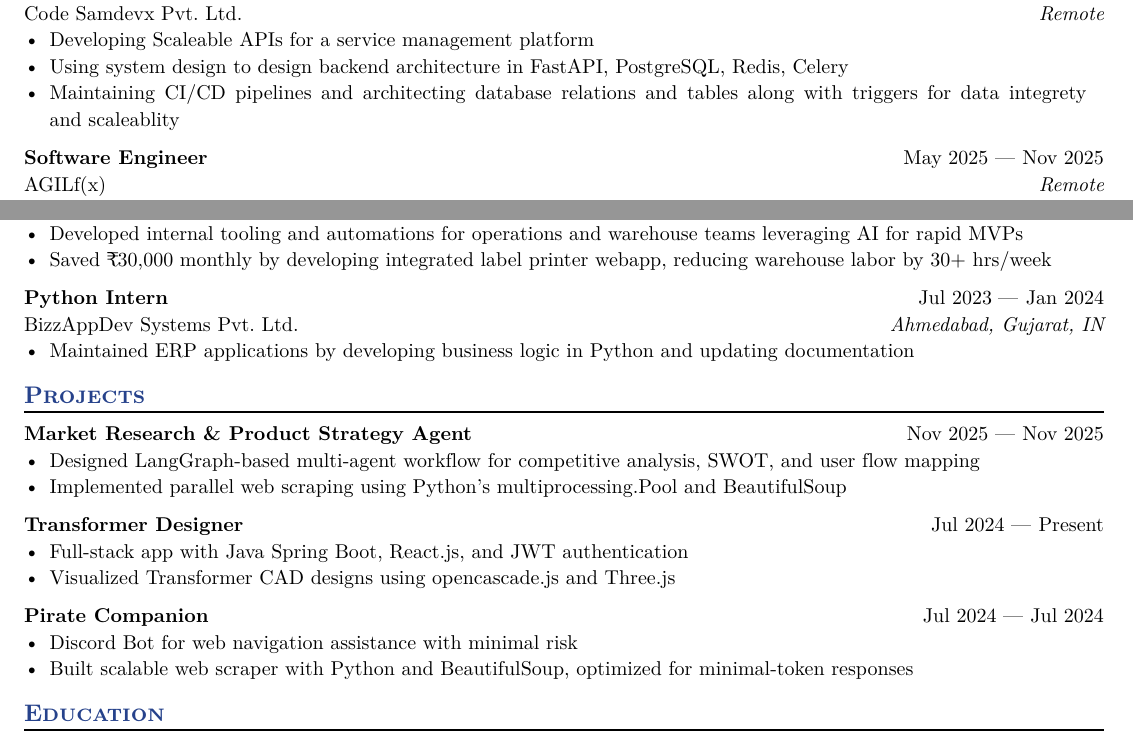
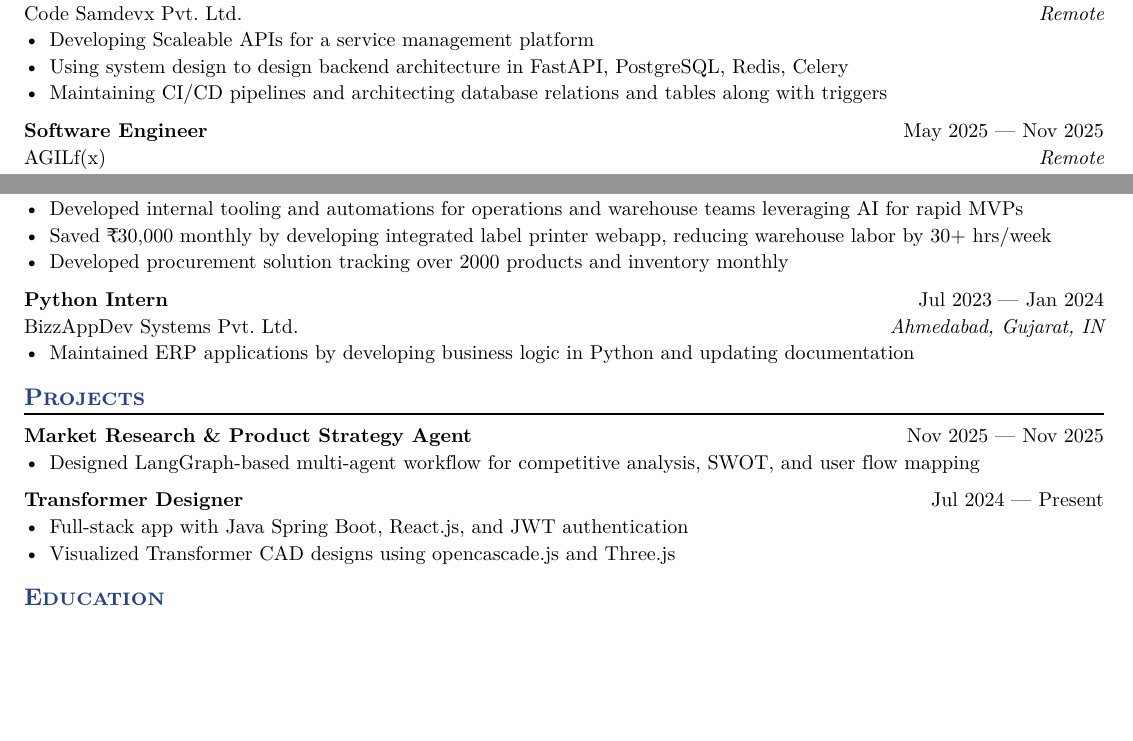
Before and after one commit to MananDhinora/MananDhinora.github.io, a Typst document (resume.typ): two parts of page 1 of 2 before the commit and two parts of the page after it, joined at a grey line, cut so that both start at the same text, the shorter picture padded with empty space. The pictures show the PDF file resume.pdf that the author committed with the source.

Commit message:
updated resume to be one page long

```diff
--- a/resume.typ
+++ b/resume.typ
@@ -37,7 +37,7 @@
 )
 - Developing Scaleable APIs for a service management platform
 - Using system design to design backend architecture in FastAPI, PostgreSQL, Redis, Celery
-- Maintaining CI/CD pipelines and architecting database relations and tables along with triggers for data integrety and scaleablity
+- Maintaining CI/CD pipelines and architecting database relations and tables along with triggers
 
 #work(
   title: "Software Engineer",
@@ -57,7 +57,7 @@
 )
 - Developed internal tooling and automations for operations and warehouse teams leveraging AI for rapid MVPs
 - Saved \₹30,000 monthly by developing integrated label printer webapp, reducing warehouse labor by 30+ hrs/week
-// - Developed procurement solution tracking over 2000 products and inventory monthly
+- Developed procurement solution tracking over 2000 products and inventory monthly
 
 #work(
   title: "Python Intern",
@@ -77,8 +77,8 @@
 
 )
 - Designed LangGraph-based multi-agent workflow for competitive analysis, SWOT, and user flow mapping
-- Implemented parallel web scraping using Python's multiprocessing.Pool and BeautifulSoup
-
+// - Implemented parallel web scraping using Python's multiprocessing.Pool and BeautifulSoup
+//
 // #project(
 //   name: "Requirement Wizard",
 //   role: "",
@@ -117,15 +117,15 @@
 // - Interactive simulation of Conway's Game of Life cellular automaton
 // - Developed using Python with Tkinter for real-time visualization
 // - Implemented efficient algorithms for pattern generation and evolution
-
-#project(
-  name: "Pirate Companion",
-  role: "",
-  dates: dates-helper(start-date: "Jul 2024", end-date: "Jul 2024"),
-)
-- Discord Bot for web navigation assistance with minimal risk
-- Built scalable web scraper with Python and BeautifulSoup, optimized for minimal-token responses
-
+//
+// #project(
+//   name: "Pirate Companion",
+//   role: "",
+//   dates: dates-helper(start-date: "Jul 2024", end-date: "Jul 2024"),
+// )
+// - Discord Bot for web navigation assistance with minimal risk
+// - Built scalable web scraper with Python and BeautifulSoup, optimized for minimal-token responses
+//
 // #project(
 //   name: "To-Do",
 //   role: "",
```
Also changed, not shown: resume.pdf, resume.typ (8 more changed lines).
